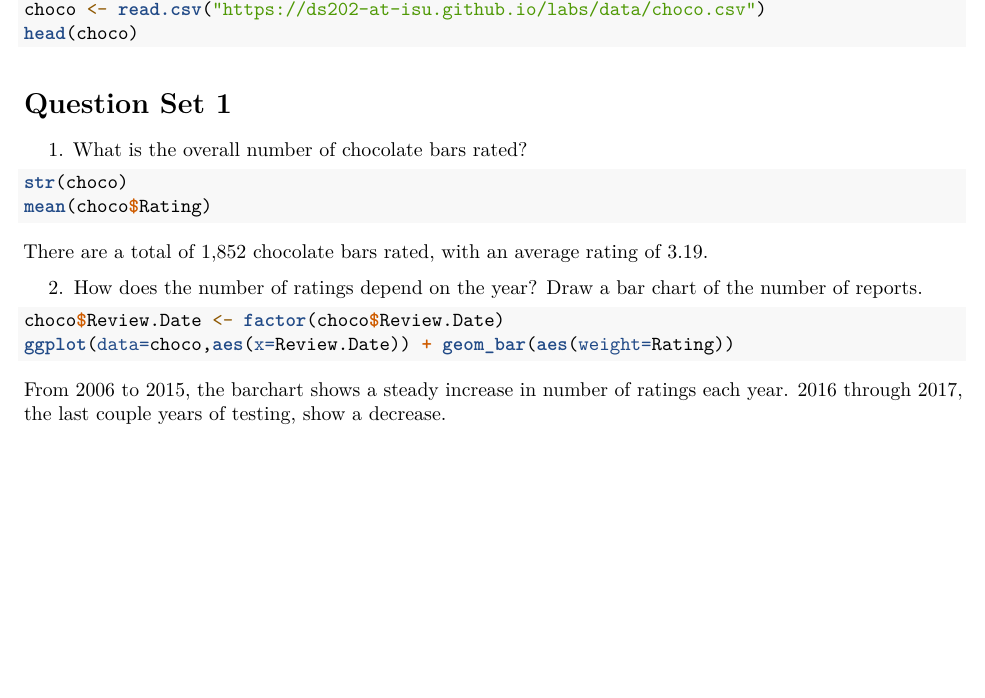
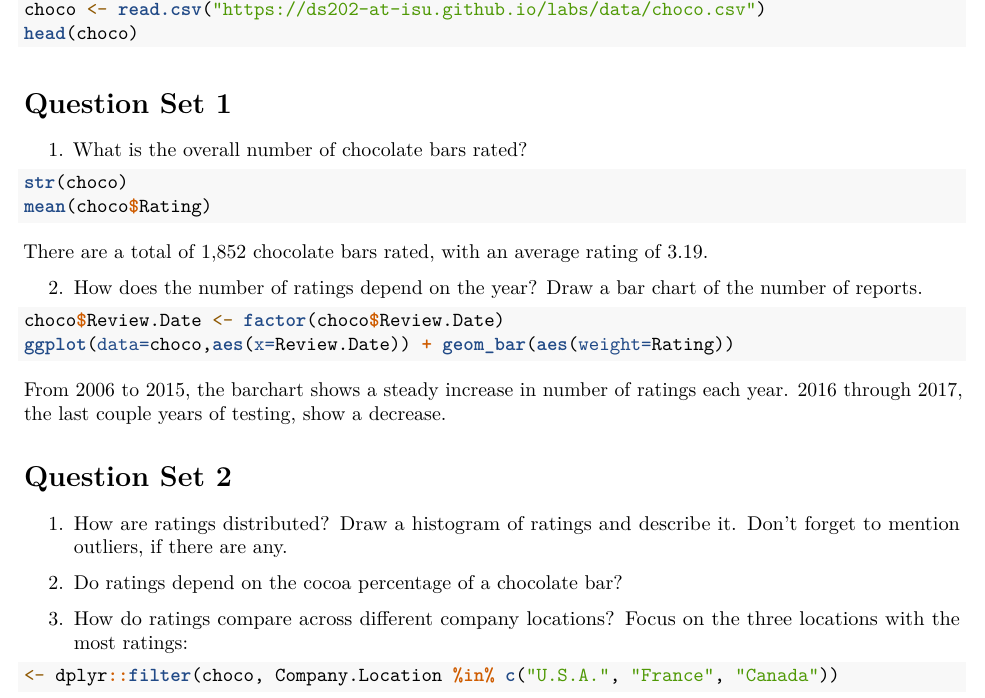
Before and after one commit to aawyatt/HW5, an R Markdown document (HW5.Rmd): part of the page, cut so that both start at the same text, the shorter picture padded with empty space. Rendered offline with R 4.5, knitr and Pandoc, then LaTeX, with nearby package versions; the code chunks are not run, so their results and figures are left out.

Commit message:
Added question set 2

````diff
--- a/HW5.Rmd
+++ b/HW5.Rmd
@@ -28,3 +28,15 @@ ggplot(data=choco,aes(x=Review.Date)) + geom_bar(aes(weight=Rating))
 ```
 
 From 2006 to 2015, the barchart shows a steady increase in number of ratings each year. 2016 through 2017, the last couple years of testing, show a decrease.
+
+# Question Set 2
+
+1. How are ratings distributed? Draw a histogram of ratings and describe it. Don’t forget to mention outliers, if there are any.
+
+2. Do ratings depend on the cocoa percentage of a chocolate bar?
+
+3. How do ratings compare across different company locations? Focus on the three locations with the most ratings:
+
+```{r}
+<- dplyr::filter(choco, Company.Location %in% c("U.S.A.", "France", "Canada"))
+```
````
